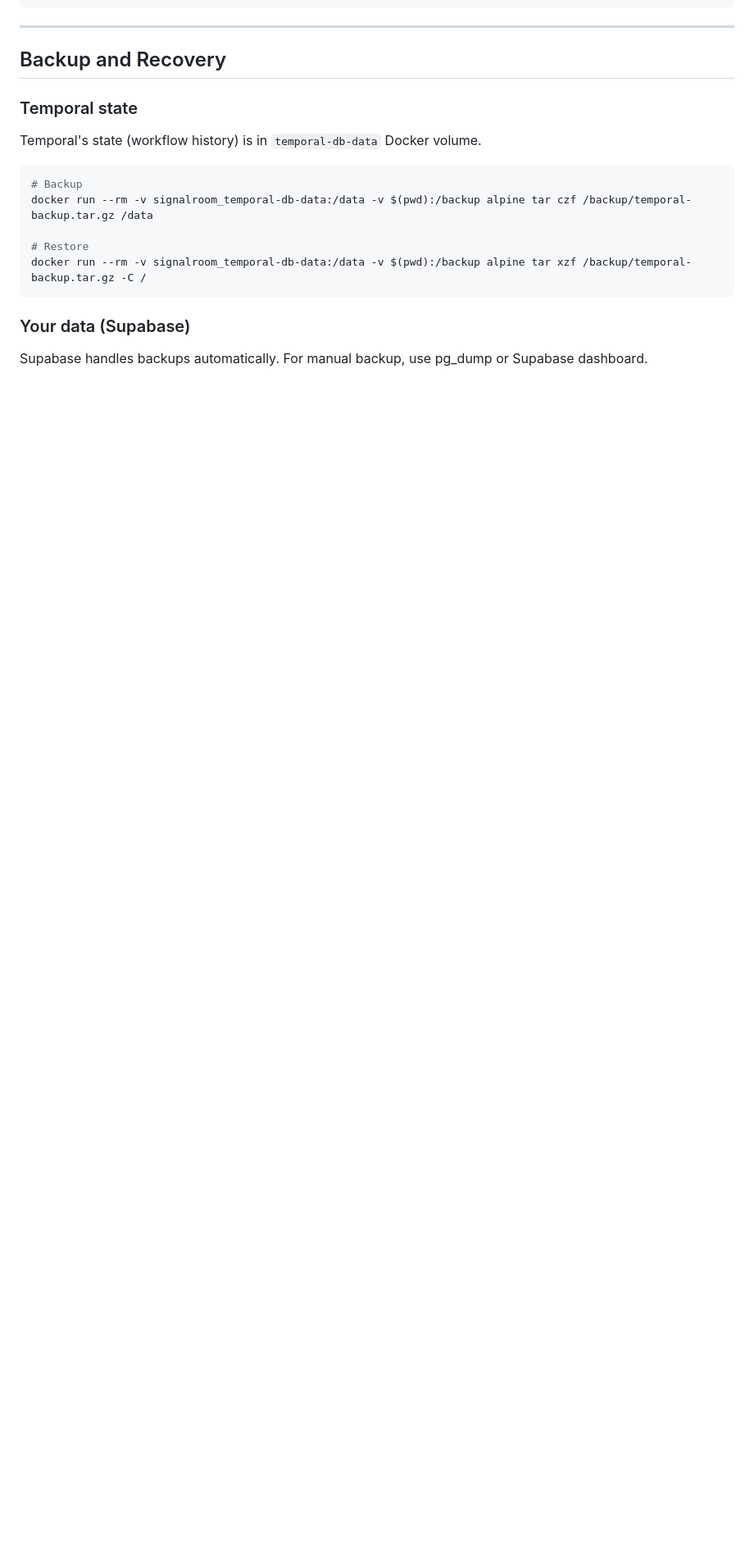
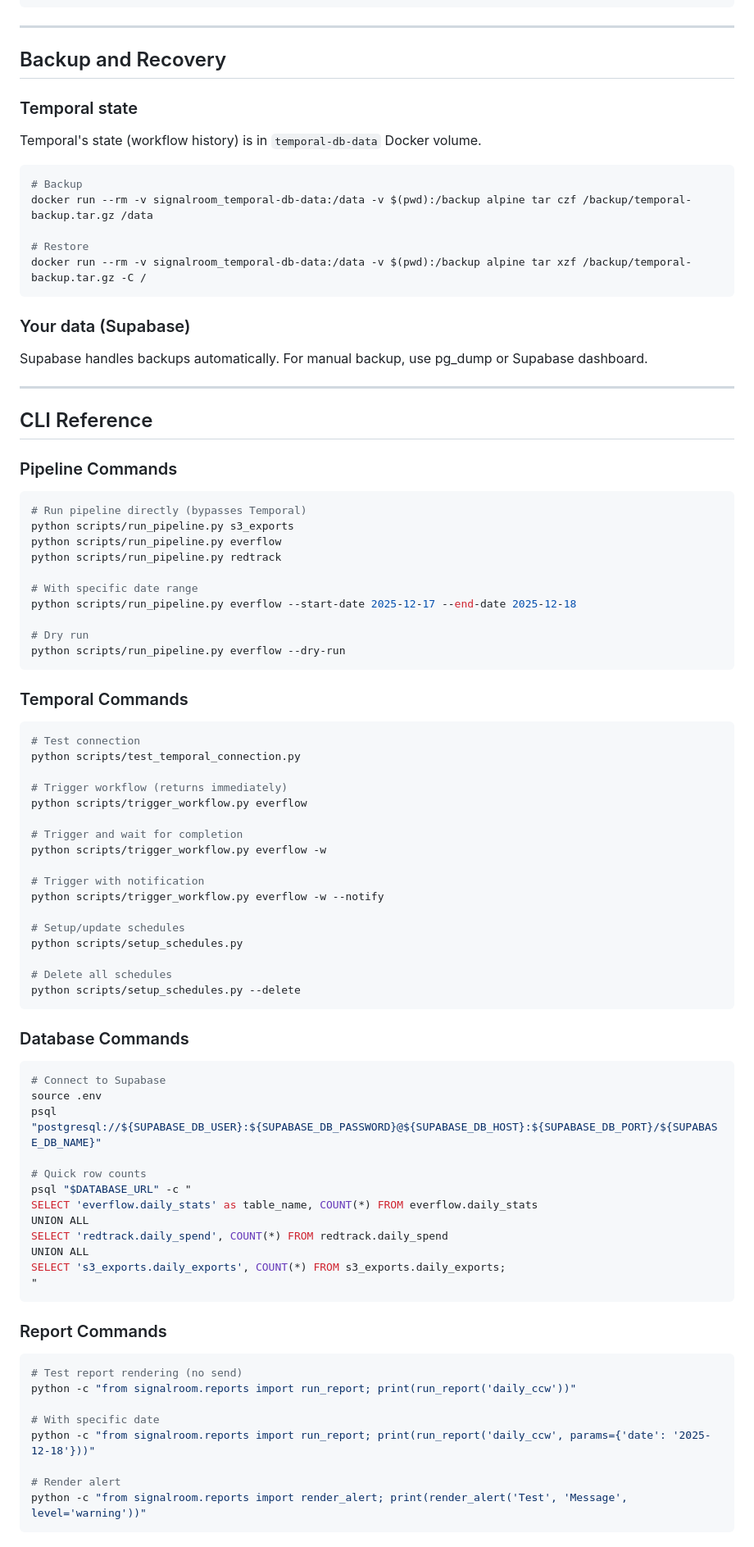
Before and after one commit to mmbianco78/signalroom, a Markdown page: docs/OPERATIONS.md, the part around the change. Shown at 82% size. Rendered like a GitHub page; blank space fills up the shorter version.

````diff
--- a/docs/OPERATIONS.md
+++ b/docs/OPERATIONS.md
@@ -447,3 +447,74 @@ docker run --rm -v signalroom_temporal-db-data:/data -v $(pwd):/backup alpine ta
 ### Your data (Supabase)
 
 Supabase handles backups automatically. For manual backup, use pg_dump or Supabase dashboard.
+
+---
+
+## CLI Reference
+
+### Pipeline Commands
+
+```bash
+# Run pipeline directly (bypasses Temporal)
+python scripts/run_pipeline.py s3_exports
+python scripts/run_pipeline.py everflow
+python scripts/run_pipeline.py redtrack
+
+# With specific date range
+python scripts/run_pipeline.py everflow --start-date 2025-12-17 --end-date 2025-12-18
+
+# Dry run
+python scripts/run_pipeline.py everflow --dry-run
+```
+
+### Temporal Commands
+
+```bash
+# Test connection
+python scripts/test_temporal_connection.py
+
+# Trigger workflow (returns immediately)
+python scripts/trigger_workflow.py everflow
+
+# Trigger and wait for completion
+python scripts/trigger_workflow.py everflow -w
+
+# Trigger with notification
+python scripts/trigger_workflow.py everflow -w --notify
+
+# Setup/update schedules
+python scripts/setup_schedules.py
+
+# Delete all schedules
+python scripts/setup_schedules.py --delete
+```
+
+### Database Commands
+
+```bash
+# Connect to Supabase
+source .env
+psql "postgresql://${SUPABASE_DB_USER}:${SUPABASE_DB_PASSWORD}@${SUPABASE_DB_HOST}:${SUPABASE_DB_PORT}/${SUPABASE_DB_NAME}"
+
+# Quick row counts
+psql "$DATABASE_URL" -c "
+SELECT 'everflow.daily_stats' as table_name, COUNT(*) FROM everflow.daily_stats
+UNION ALL
+SELECT 'redtrack.daily_spend', COUNT(*) FROM redtrack.daily_spend
+UNION ALL
+SELECT 's3_exports.daily_exports', COUNT(*) FROM s3_exports.daily_exports;
+"
+```
+
+### Report Commands
+
+```bash
+# Test report rendering (no send)
+python -c "from signalroom.reports import run_report; print(run_report('daily_ccw'))"
+
+# With specific date
+python -c "from signalroom.reports import run_report; print(run_report('daily_ccw', params={'date': '2025-12-18'}))"
+
+# Render alert
+python -c "from signalroom.reports import render_alert; print(render_alert('Test', 'Message', level='warning'))"
+```
````
Also changed, not shown: docs/TASKS.md (+18 -53 lines).
